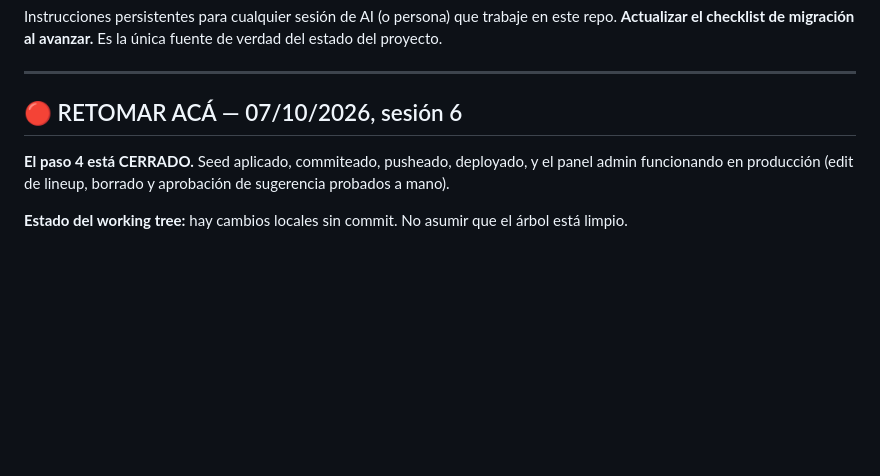
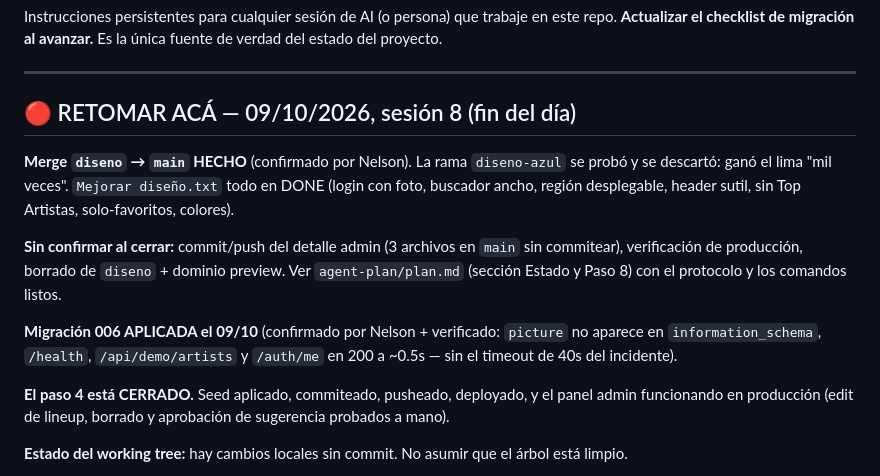
Before and after one commit to nelsoncabrera06/Festival-Match, a Markdown page: AGENTS.md, the part around the change. Rendered like a GitHub page; blank space fills up the shorter version.

Commit message:
update del dia 09-10-26

```diff
--- a/AGENTS.md
+++ b/AGENTS.md
@@ -5,7 +5,20 @@ Instrucciones persistentes para cualquier sesión de AI (o persona) que trabaje
 
 ---
 
-## 🔴 RETOMAR ACÁ — 07/10/2026, sesión 6
+## 🔴 RETOMAR ACÁ — 09/10/2026, sesión 8 (fin del día)
+
+**Merge `diseno` → `main` HECHO** (confirmado por Nelson). La rama `diseno-azul`
+se probó y se descartó: ganó el lima "mil veces". `Mejorar diseño.txt` todo en
+DONE (login con foto, buscador ancho, región desplegable, header sutil, sin Top
+Artistas, solo-favoritos, colores).
+
+**Sin confirmar al cerrar:** commit/push del detalle admin (3 archivos en `main`
+sin commitear), verificación de producción, borrado de `diseno` + dominio preview.
+Ver `agent-plan/plan.md` (sección Estado y Paso 8) con el protocolo y los comandos listos.
+
+**Migración 006 APLICADA el 09/10** (confirmado por Nelson + verificado: `picture`
+no aparece en `information_schema`, `/health`, `/api/demo/artists` y `/auth/me`
+en 200 a ~0.5s — sin el timeout de 40s del incidente).
 
 **El paso 4 está CERRADO.** Seed aplicado, commiteado, pusheado, deployado, y el panel admin
 funcionando en producción (edit de lineup, borrado y aprobación de sugerencia probados a mano).
```
